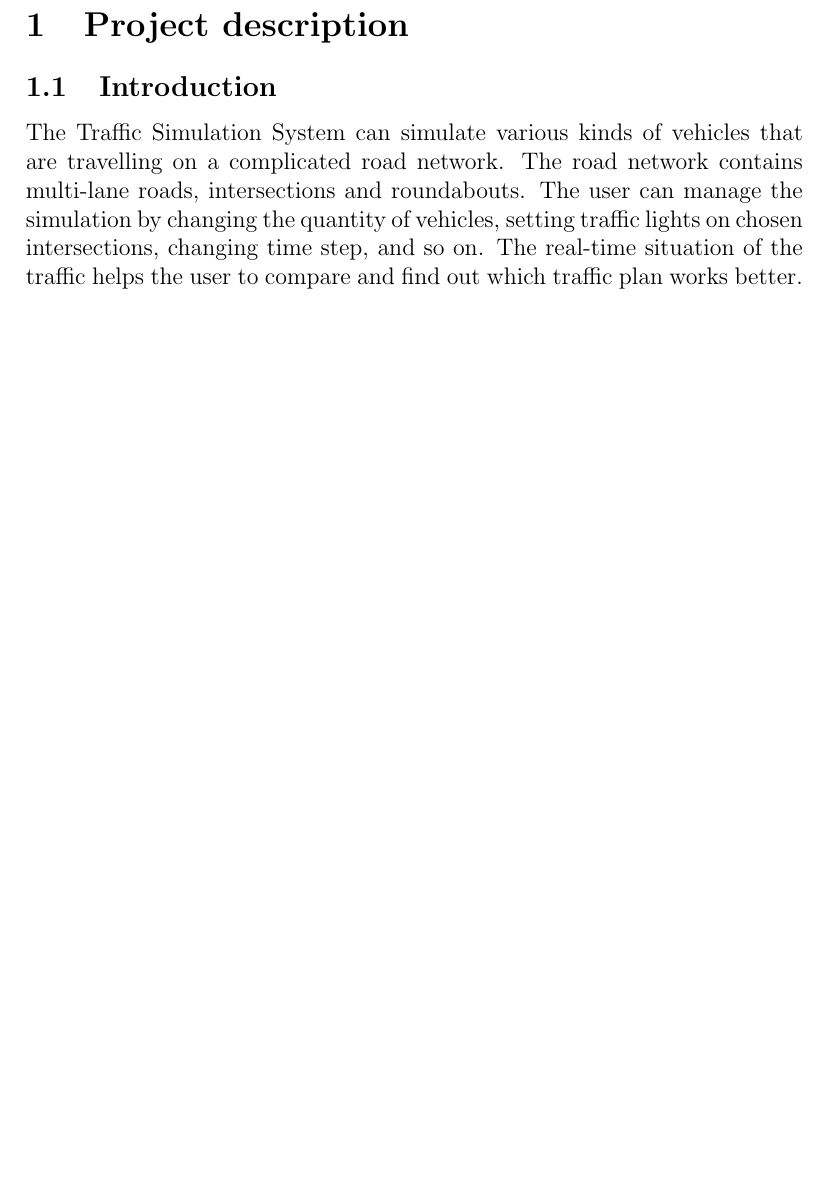
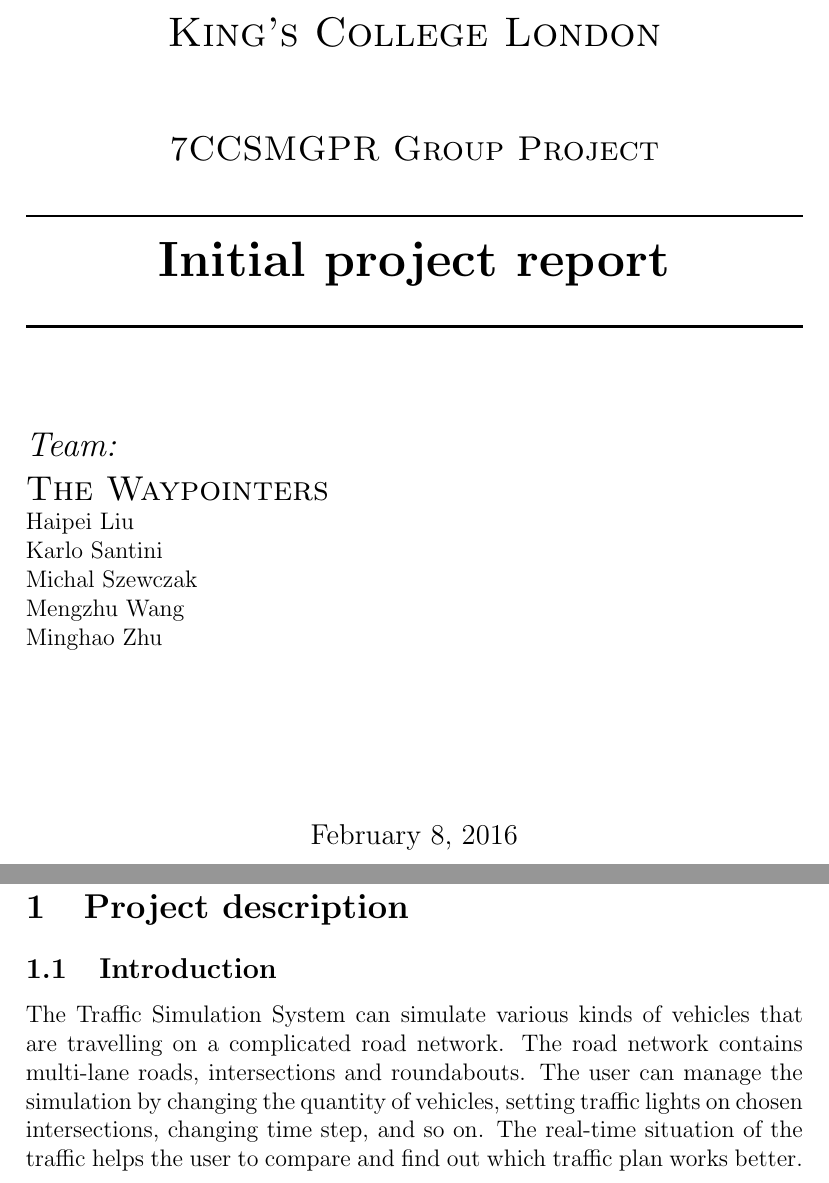
Before and after one commit to TheWaypointers/TrafficSimulator, a LaTeX document (doc/initial_report.tex): part of page 1 of 4 before the commit and two parts of pages 1 and 2 of 5 after it, the two joined at a grey line, cut at the place of the change, the shorter picture padded with empty space. Compiled offline with pdfLaTeX.

Commit message:
add title page to initial report

```diff
--- a/doc/initial_report.tex
+++ b/doc/initial_report.tex
@@ -4,4 +7,71 @@
 \begin{document}
+
+%%%%%%%%%%%%%%%%%%%%%%%%%%%%%%%%%%%%%%%%%
+% University Assignment Title Page
+% LaTeX Template
+%
+% This template has been downloaded from:
+% http://www.LaTeXTemplates.com
+%
+% Original author:
+% WikiBooks (http://en.wikibooks.org/wiki/LaTeX/Title_Creation)
+%
+% License:
+% CC BY-NC-SA 3.0 (http://creativecommons.org/licenses/by-nc-sa/3.0/)i
+
+\begin{titlepage}
+
+\newcommand{\HRule}{\rule{\linewidth}{0.5mm}} % Defines a new command for the horizontal lines, change thickness here
+
+\center % Center everything on the page
+
+%----------------------------------------------------------------------------------------
+%	HEADING SECTIONS
+%----------------------------------------------------------------------------------------
+
+\textsc{\LARGE King's College London}\\[1.5cm] % Name of your university/college
+\textsc{\Large 7CCSMGPR Group Project}\\[0.5cm] % Major heading such as course name
+%\textsc{\large Minor Heading}\\[0.5cm] % Minor heading such as course title
+
+%----------------------------------------------------------------------------------------
+%	TITLE SECTION
+%----------------------------------------------------------------------------------------
+
+\HRule \\[0.4cm]
+{ \huge \bfseries Initial project report}\\[0.4cm] % Title of your document
+\HRule \\[1.5cm]
+
+%----------------------------------------------------------------------------------------
+%	AUTHOR SECTION
+%----------------------------------------------------------------------------------------
+\begin{flushleft}
+{\Large \emph{Team:}\\
+\textsc{The Waypointers}\\}
+Haipei Liu\\
+Karlo Santini\\
+Michal Szewczak\\
+Mengzhu Wang\\
+Minghao Zhu\\[3cm]
+\end{flushleft}
+%----------------------------------------------------------------------------------------
+%	DATE SECTION
+%----------------------------------------------------------------------------------------
+
+{\large \today}\\[3cm] % Date, change the \today to a set date if you want to be precise
+
+%----------------------------------------------------------------------------------------
+%	LOGO SECTION
+%----------------------------------------------------------------------------------------
+
+%\includegraphics{Logo}\\[1cm] % Include a department/university logo - this will require the graphicx package
+
+%----------------------------------------------------------------------------------------
+
+\vfill % Fill the rest of the page with whitespace
+
+\end{titlepage}
+
+%%%%%%%%%%%%%%%%%%%%%%%%%%%%%%%%%%%%%%%%%%
 
 \section{Project description}
 
```
Also changed, not shown: doc/initial_report.pdf, doc/initial_report.tex (3 more changed lines).
